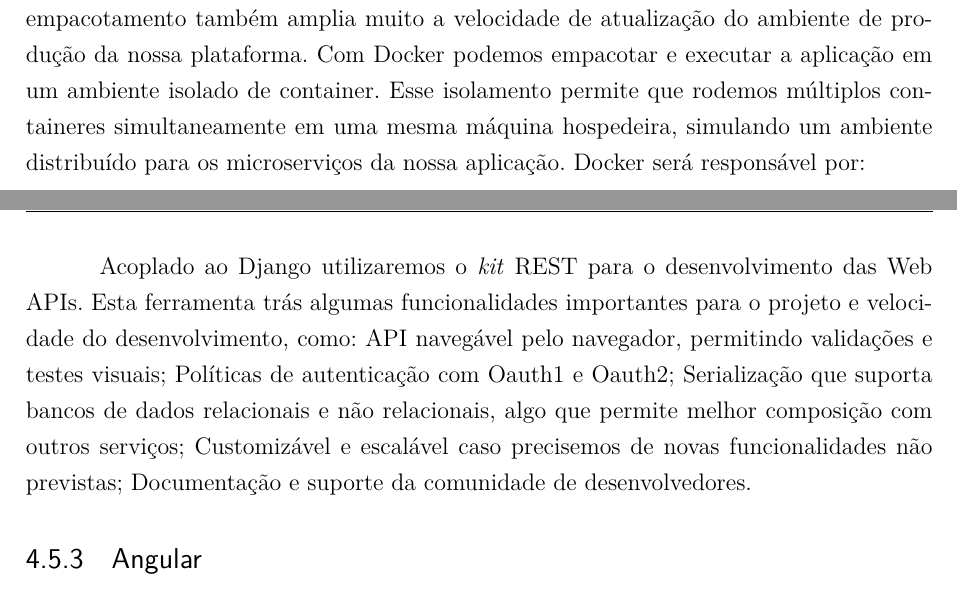
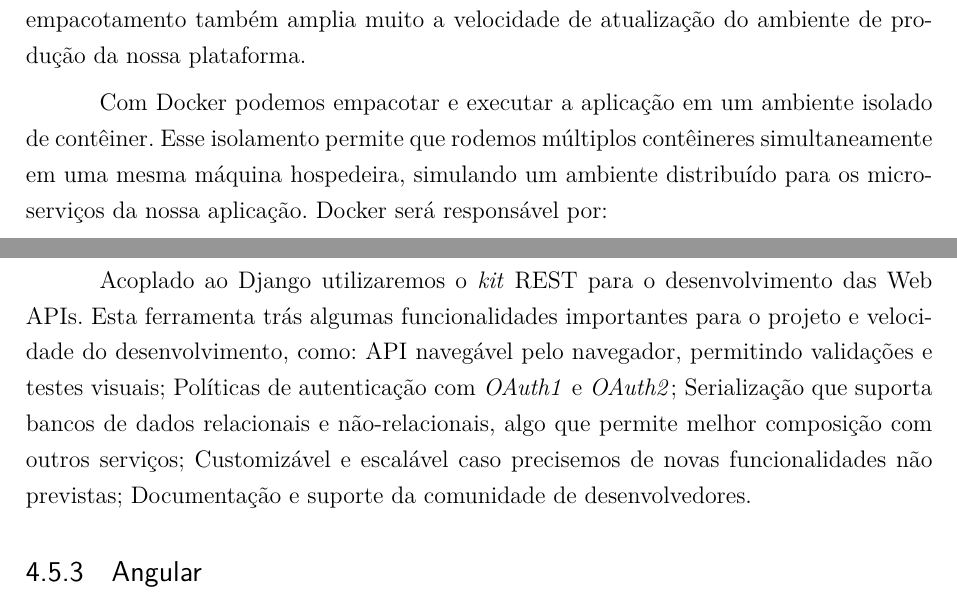
Before and after one commit to pablodiegoss/relatorioPI2, a LaTeX thesis (Relatório/RICC_PC2.tex, which reads Relatório/software/pc2_sof.tex): two parts of pages 96 and 97 of 102, joined at a grey line, cut so that both start at the same text. Compiled offline with pdfLaTeX.

Commit message:
Fix typos

```diff
--- a/Relatório/software/pc2_sof.tex
+++ b/Relatório/software/pc2_sof.tex
@@ -242,7 +242,8 @@
 	\section{Tecnologias}
 	\subsection{Docker}
 	Docker é uma plataforma para desenvolvimento, empacotamento e execução de aplicações. Permite que separemos a aplicação da infraestrutura para que possamos entregar o \textit{software} mais rapidamente. Utilizando esta tecnologia podemos gerenciar a infraestrutura dos microserviços da mesma forma que a aplicação, através de código. Este empacotamento também amplia muito a velocidade de atualização do ambiente de produção da nossa plataforma.
-	Com Docker podemos empacotar e executar a aplicação em um ambiente isolado de container. Esse isolamento permite que rodemos múltiplos containeres simultaneamente em uma mesma máquina hospedeira, simulando um ambiente distribuído para os microserviços da nossa aplicação.
+
+	Com Docker podemos empacotar e executar a aplicação em um ambiente isolado de contêiner. Esse isolamento permite que rodemos múltiplos contêineres simultaneamente em uma mesma máquina hospedeira, simulando um ambiente distribuído para os microserviços da nossa aplicação.
 	Docker será responsável por:
 	\begin{enumerate}
 		\item Ambiente de desenvolvimento
@@ -254,7 +255,7 @@
 	\subsection{Django REST}
 		Django é um \textit{framework} para a linguagem Python na Web, que é conhecido por um desenvolvimento rápido e pragmático. É \textit{Open-Source} e possui uma comunidade ativa. Seus principais pontos fortes são: a velocidade; segurança; e escalabilidade.
 
-		Acoplado ao Django utilizaremos o \textit{kit} REST para o desenvolvimento das Web APIs. Esta ferramenta trás algumas funcionalidades importantes para o projeto e velocidade do desenvolvimento, como: API navegável pelo navegador, permitindo validações e testes visuais; Políticas de autenticação com Oauth1 e Oauth2; Serialização que suporta bancos de dados relacionais e não relacionais, algo que permite melhor composição com outros serviços; Customizável e escalável caso precisemos de novas funcionalidades não previstas; Documentação e suporte da comunidade de desenvolvedores.
+		Acoplado ao Django utilizaremos o \textit{kit} REST para o desenvolvimento das Web APIs. Esta ferramenta trás algumas funcionalidades importantes para o projeto e velocidade do desenvolvimento, como: API navegável pelo navegador, permitindo validações e testes visuais; Políticas de autenticação com \textit{OAuth1} e \textit{OAuth2}; Serialização que suporta bancos de dados relacionais e não-relacionais, algo que permite melhor composição com outros serviços; Customizável e escalável caso precisemos de novas funcionalidades não previstas; Documentação e suporte da comunidade de desenvolvedores.
 
 	\subsection{Angular}
 
```
